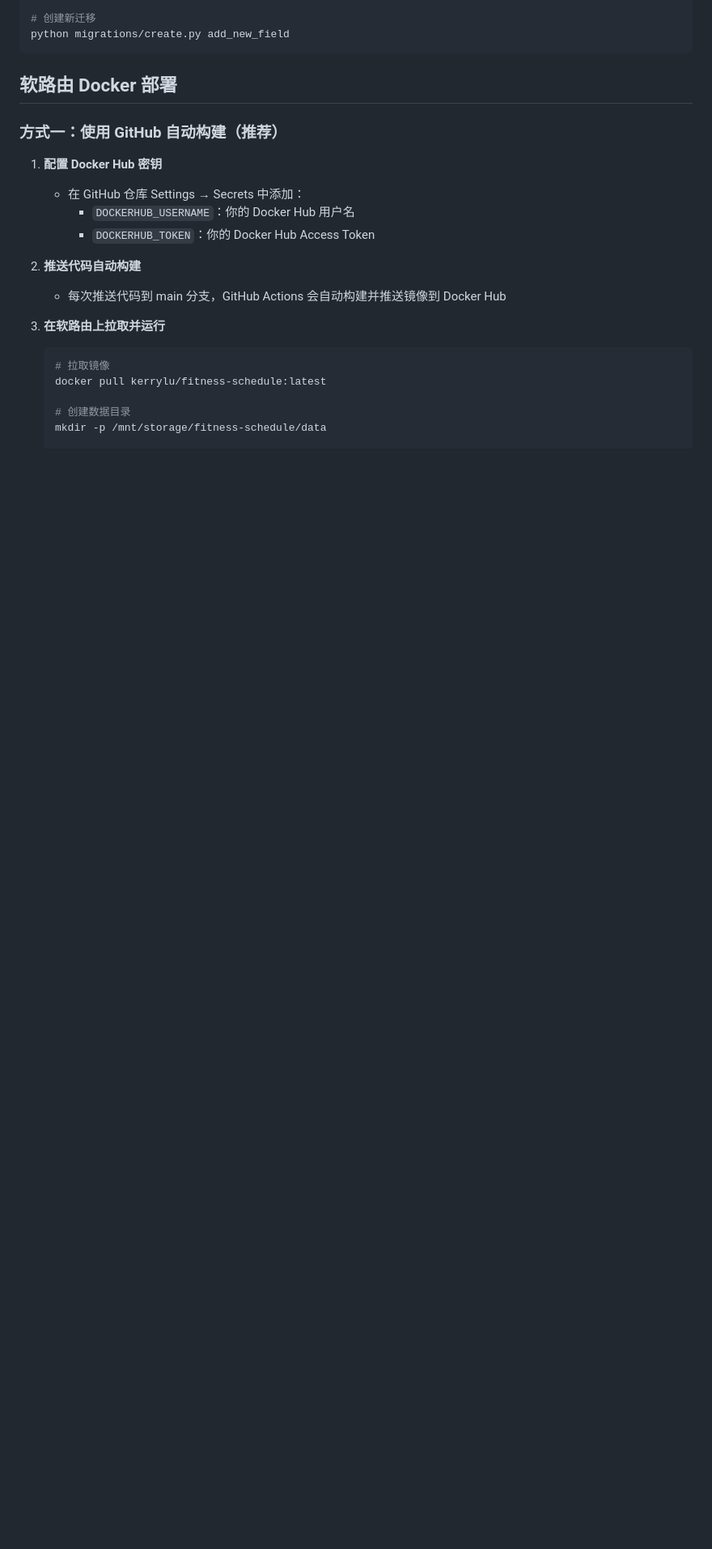
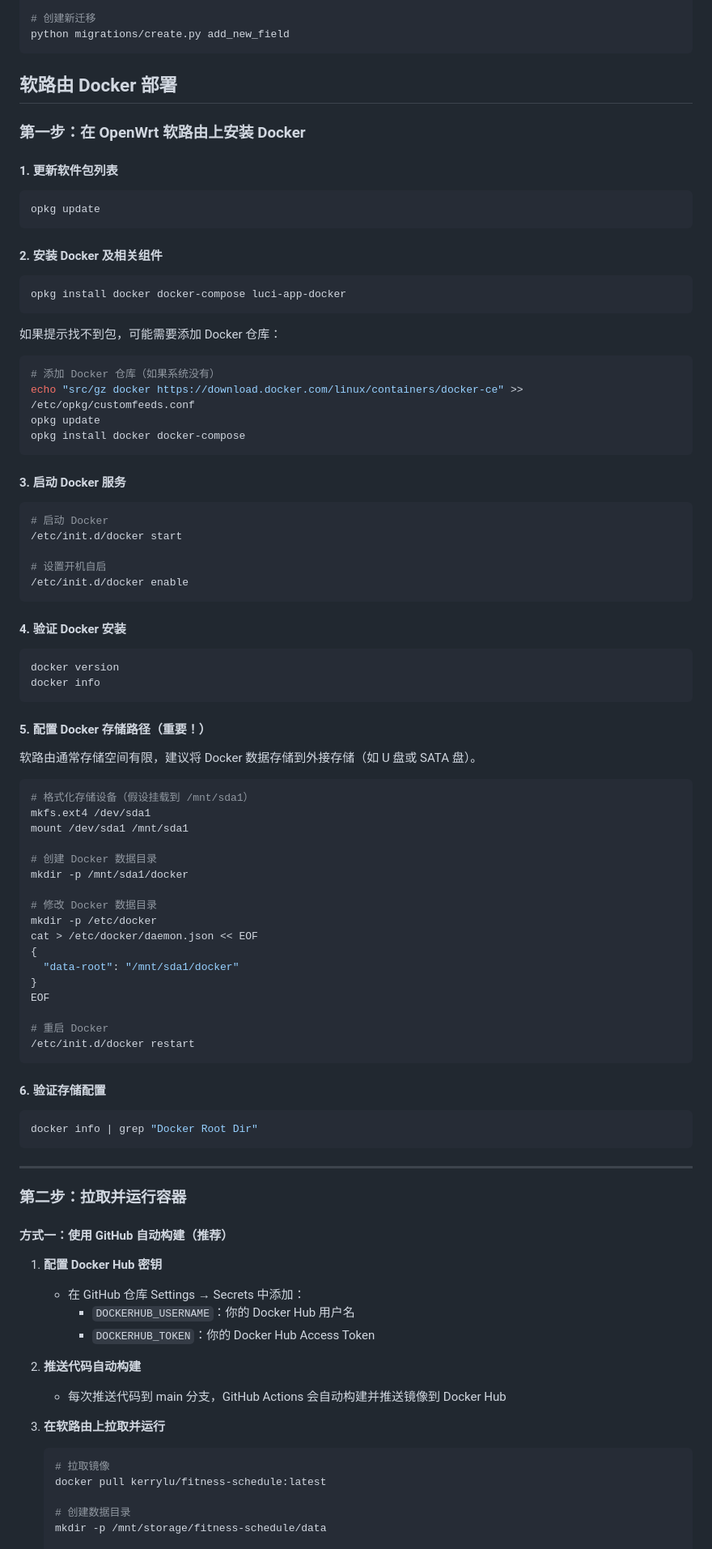
Before and after one commit to kerry-lu/fitness-schedule, a Markdown page: README.md, the part around one of its changes. Shown at 81% size. Rendered like a GitHub page; blank space fills up the shorter version.

Commit message:
docs: 添加 OpenWrt 软路由安装 Docker 步骤
- 添加在 OpenWrt 上安装 Docker 的完整指南
- 说明配置 Docker 存储路径到外接存储
- 更新软路由部署命令和注意事项

````diff
--- a/README.md
+++ b/README.md
@@ -92,7 +92,81 @@ python migrations/create.py add_new_field
 
 ## 软路由 Docker 部署
 
-### 方式一：使用 GitHub 自动构建（推荐）
+### 第一步：在 OpenWrt 软路由上安装 Docker
+
+#### 1. 更新软件包列表
+
+```bash
+opkg update
+```
+
+#### 2. 安装 Docker 及相关组件
+
+```bash
+opkg install docker docker-compose luci-app-docker
+```
+
+如果提示找不到包，可能需要添加 Docker 仓库：
+
+```bash
+# 添加 Docker 仓库（如果系统没有）
+echo "src/gz docker https://download.docker.com/linux/containers/docker-ce" >> /etc/opkg/customfeeds.conf
+opkg update
+opkg install docker docker-compose
+```
+
+#### 3. 启动 Docker 服务
+
+```bash
+# 启动 Docker
+/etc/init.d/docker start
+
+# 设置开机自启
+/etc/init.d/docker enable
+```
+
+#### 4. 验证 Docker 安装
+
+```bash
+docker version
+docker info
+```
+
+#### 5. 配置 Docker 存储路径（重要！）
+
+软路由通常存储空间有限，建议将 Docker 数据存储到外接存储（如 U 盘或 SATA 盘）。
+
+```bash
+# 格式化存储设备（假设挂载到 /mnt/sda1）
+mkfs.ext4 /dev/sda1
+mount /dev/sda1 /mnt/sda1
+
+# 创建 Docker 数据目录
+mkdir -p /mnt/sda1/docker
+
+# 修改 Docker 数据目录
+mkdir -p /etc/docker
+cat > /etc/docker/daemon.json << EOF
+{
+  "data-root": "/mnt/sda1/docker"
+}
+EOF
+
+# 重启 Docker
+/etc/init.d/docker restart
+```
+
+#### 6. 验证存储配置
+
+```bash
+docker info | grep "Docker Root Dir"
+```
+
+---
+
+### 第二步：拉取并运行容器
+
+#### 方式一：使用 GitHub 自动构建（推荐）
 
 1. **配置 Docker Hub 密钥**
    - 在 GitHub 仓库 Settings → Secrets 中添加：
````
Also changed, not shown: other parts of README.md (+15 -6 lines).
